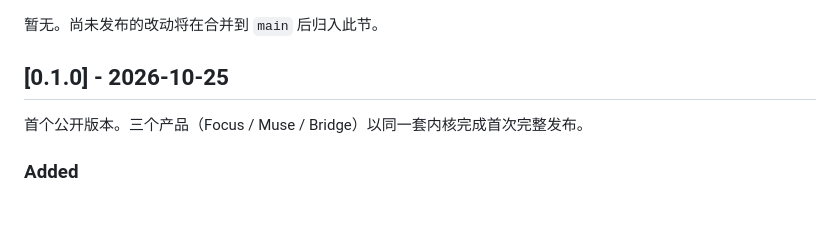
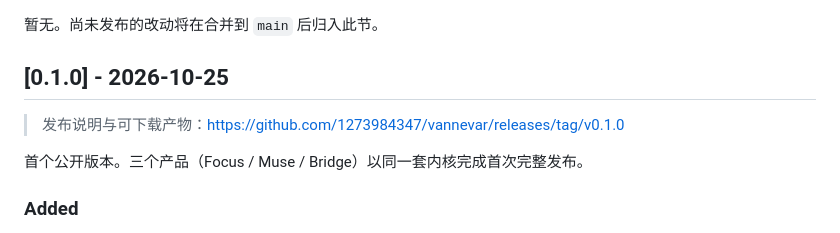
Before and after one commit to 1273984347/vannevar, a Markdown page: CHANGELOG.md, the part around the change. GitHub-like rendering; blank space fills up the shorter version.

Commit message:
docs: CHANGELOG 的 0.1.0 段链接到 GitHub Release
Co-Authored-By: Claude Opus 4.8 (1M context) <noreply@github.com>

```diff
--- a/CHANGELOG.md
+++ b/CHANGELOG.md
@@ -10,6 +10,8 @@
 暂无。尚未发布的改动将在合并到 `main` 后归入此节。
 
 ## [0.1.0] - 2026-10-25
+
+> 发布说明与可下载产物：<https://github.com/1273984347/vannevar/releases/tag/v0.1.0>
 
 首个公开版本。三个产品（Focus / Muse / Bridge）以同一套内核完成首次完整发布。
 
```
